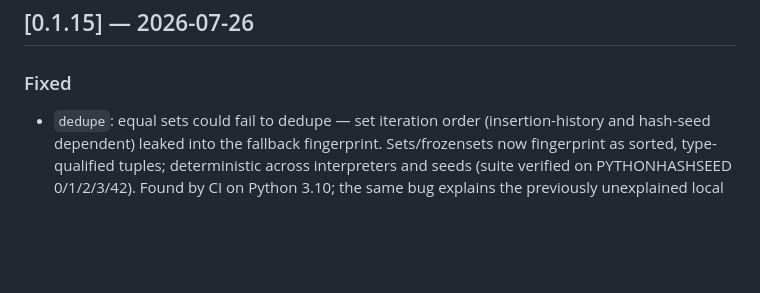
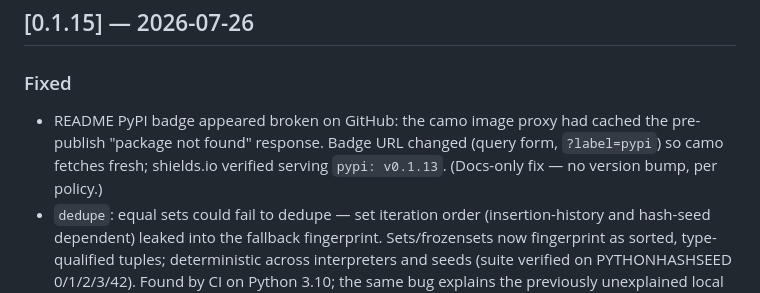
Before and after one commit to maheshvaikri-code/contexel, a Markdown page: CHANGELOG.md, the part around the change. Drawn GitHub-style; blank space fills up the shorter version.

Commit message:
docs: bust GitHub camo cache on the PyPI badge
The badge was fine at origin (shields.io serves 'pypi: v0.1.13'); GitHub's
camo proxy had cached the pre-publish 'package not found' response. New
badge URL (?label=pypi) forces a fresh camo entry. Docs-only change - no
version bump, per the refined policy.

```diff
--- a/CHANGELOG.md
+++ b/CHANGELOG.md
@@ -7,6 +7,10 @@ based on [Keep a Changelog](https://keepachangelog.com/). Versions follow
 ## [0.1.15] — 2026-07-26
 
 ### Fixed
+- README PyPI badge appeared broken on GitHub: the camo image proxy had
+  cached the pre-publish "package not found" response. Badge URL changed
+  (query form, `?label=pypi`) so camo fetches fresh; shields.io verified
+  serving `pypi: v0.1.13`. (Docs-only fix — no version bump, per policy.)
 - `dedupe`: equal sets could fail to dedupe — set iteration order
   (insertion-history and hash-seed dependent) leaked into the fallback
   fingerprint. Sets/frozensets now fingerprint as sorted, type-qualified
```
Also changed, not shown: README.md (+2 -1 lines).
